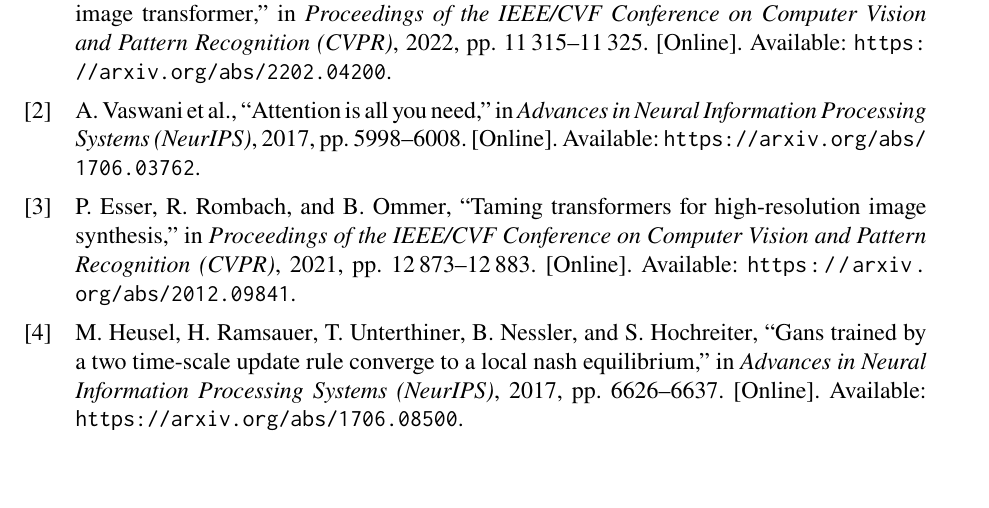
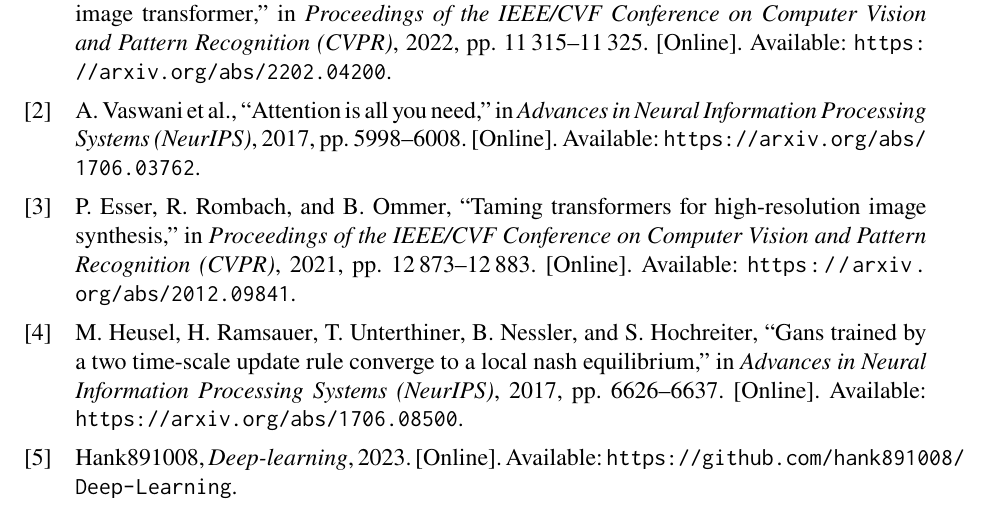
Before and after one commit to lolainta/NYCU-DL-2025-Spring, a LaTeX problem sheet (hw3/report/main.tex, which reads hw3/report/references.bib): part of page 6 of 6, cut so that both start at the same text, the shorter picture padded with empty space. Compiled offline with pdfLaTeX.

Commit message:
docs: cite hank

```diff
--- a/hw3/report/main.tex
+++ b/hw3/report/main.tex
@@ -62,6 +61,7 @@
 \input{sections/discussion.tex}
 \input{sections/experiment.tex}
 
+\nocite{Hank891008}
 \printbibliography
 
 \end{document}
--- a/hw3/report/references.bib
+++ b/hw3/report/references.bib
@@ -49,3 +49,11 @@
   year      = {2017},
   url       = {https://arxiv.org/abs/1706.08500}
 }
+
+@misc{Hank891008,
+  author = {Hank891008},
+  title  = {Deep-Learning},
+  name   = {Deep-Learning},
+  year   = {2023},
+  url    = {https://github.com/hank891008/Deep-Learning}
+}
```
Also changed, not shown: hw3/report/main.tex (1 more changed lines).
